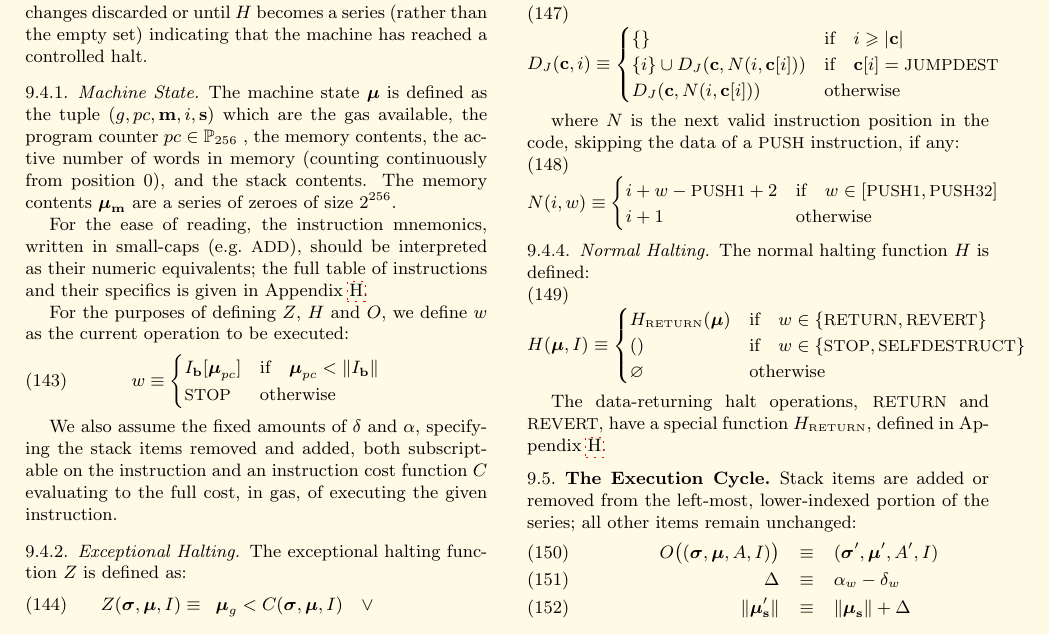
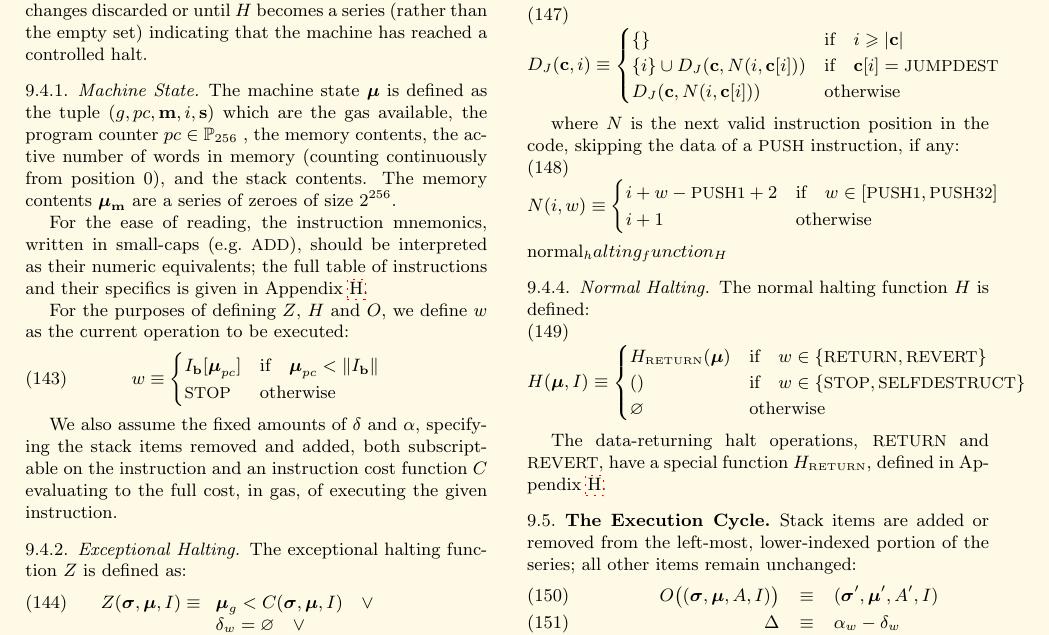
Before and after one commit to ethereum/yellowpaper, a LaTeX paper (Paper.tex): part of page 12 of 37, cut so that both start at the same text. Compiled offline with pdfLaTeX; a LaTeX package or settings file that is missing is left out.

Commit message:
\hypertarget{normal_halting_function_H}{normal_halting_function_H}

```diff
--- a/Paper.tex
+++ b/Paper.tex
@@ -993,7 +993,7 @@ where $N$ is the next valid instruction position in the code, skipping the data
 N(i, w) \equiv \begin{cases}
 i + w - \text{\small PUSH1} + 2 & \text{if} \quad w \in [\text{\small PUSH1}, \text{\small PUSH32}] \\
 i + 1 & \text{otherwise} \end{cases}
-\end{equation}
+\end{equation}\hypertarget{normal_halting_function_H}{normal_halting_function_H}
 
 \subsubsection{Normal Halting}
 
```
